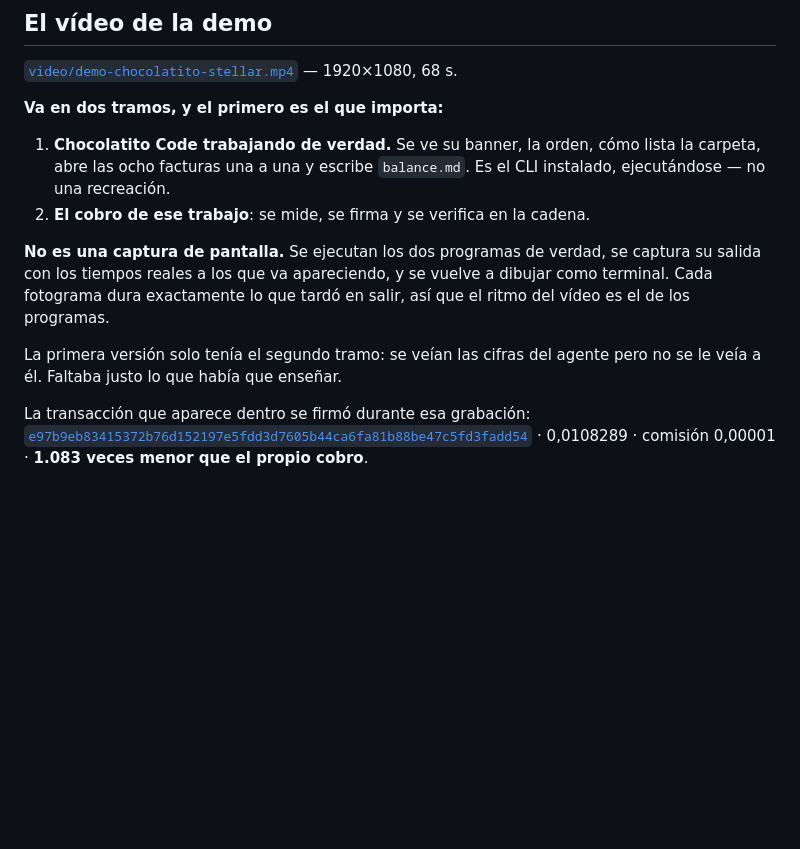
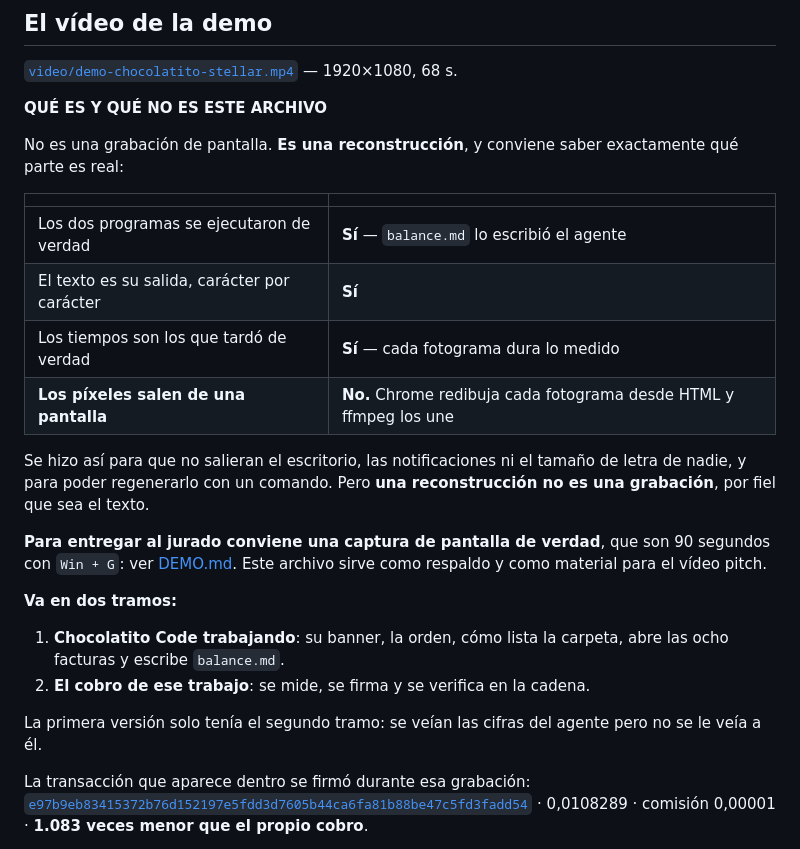
Before and after one commit to chocolatito27/chocolatito-stellar, a Markdown page: README.md, the part around the change. GitHub-like rendering; blank space fills up the shorter version.

Commit message:
el README decia 'no una recreacion' y era exactamente una recreacion
Tomas: 'no me mientas, no es en tiempo real, lo estas haciendo por fotogramas'.
Tiene razon y la frase era mia.

Lo cierto: los dos programas se ejecutaron de verdad, el texto es su salida
caracter por caracter y cada fotograma dura lo que tardo en aparecer. Lo falso:
que fuera una grabacion. Chrome redibuja cada fotograma desde HTML y ffmpeg los
une. No hay un pixel que venga de una pantalla.

Que el texto sea fiel no convierte una reconstruccion en una grabacion, y esa
distincion la tiene que hacer el README, no el que lo lea.

Ahora lo dice en una tabla, fila por fila, y avisa de que para el jurado
conviene una captura de pantalla de verdad. DEMO.md abre con el mismo aviso
para que nadie entregue el MP4 creyendo que es una grabacion.

```diff
--- a/README.md
+++ b/README.md
@@ -233,20 +233,34 @@ proyecto presentado no participa de ese flujo.
 [`video/demo-chocolatito-stellar.mp4`](video/demo-chocolatito-stellar.mp4) —
 1920×1080, 68 s.
 
-**Va en dos tramos, y el primero es el que importa:**
+**QUÉ ES Y QUÉ NO ES ESTE ARCHIVO**
 
-1. **Chocolatito Code trabajando de verdad.** Se ve su banner, la orden, cómo
-   lista la carpeta, abre las ocho facturas una a una y escribe `balance.md`.
-   Es el CLI instalado, ejecutándose — no una recreación.
+No es una grabación de pantalla. **Es una reconstrucción**, y conviene saber
+exactamente qué parte es real:
+
+| | |
+|---|---|
+| Los dos programas se ejecutaron de verdad | **Sí** — `balance.md` lo escribió el agente |
+| El texto es su salida, carácter por carácter | **Sí** |
+| Los tiempos son los que tardó de verdad | **Sí** — cada fotograma dura lo medido |
+| **Los píxeles salen de una pantalla** | **No.** Chrome redibuja cada fotograma desde HTML y ffmpeg los une |
+
+Se hizo así para que no salieran el escritorio, las notificaciones ni el
+tamaño de letra de nadie, y para poder regenerarlo con un comando. Pero **una
+reconstrucción no es una grabación**, por fiel que sea el texto.
+
+**Para entregar al jurado conviene una captura de pantalla de verdad**, que
+son 90 segundos con `Win + G`: ver [DEMO.md](DEMO.md). Este archivo sirve como
+respaldo y como material para el vídeo pitch.
+
+**Va en dos tramos:**
+
+1. **Chocolatito Code trabajando**: su banner, la orden, cómo lista la
+   carpeta, abre las ocho facturas y escribe `balance.md`.
 2. **El cobro de ese trabajo**: se mide, se firma y se verifica en la cadena.
 
-**No es una captura de pantalla.** Se ejecutan los dos programas de verdad,
-se captura su salida con los tiempos reales a los que va apareciendo, y se
-vuelve a dibujar como terminal. Cada fotograma dura exactamente lo que tardó
-en salir, así que el ritmo del vídeo es el de los programas.
-
 La primera versión solo tenía el segundo tramo: se veían las cifras del agente
-pero no se le veía a él. Faltaba justo lo que había que enseñar.
+pero no se le veía a él.
 
 La transacción que aparece dentro se firmó durante esa grabación:
 [`e97b9eb83415372b76d152197e5fdd3d7605b44ca6fa81b88be47c5fd3fadd54`](https://stellar.expert/explorer/testnet/tx/e97b9eb83415372b76d152197e5fdd3d7605b44ca6fa81b88be47c5fd3fadd54)
```
Also changed, not shown: DEMO.md (+5 -0 lines).
